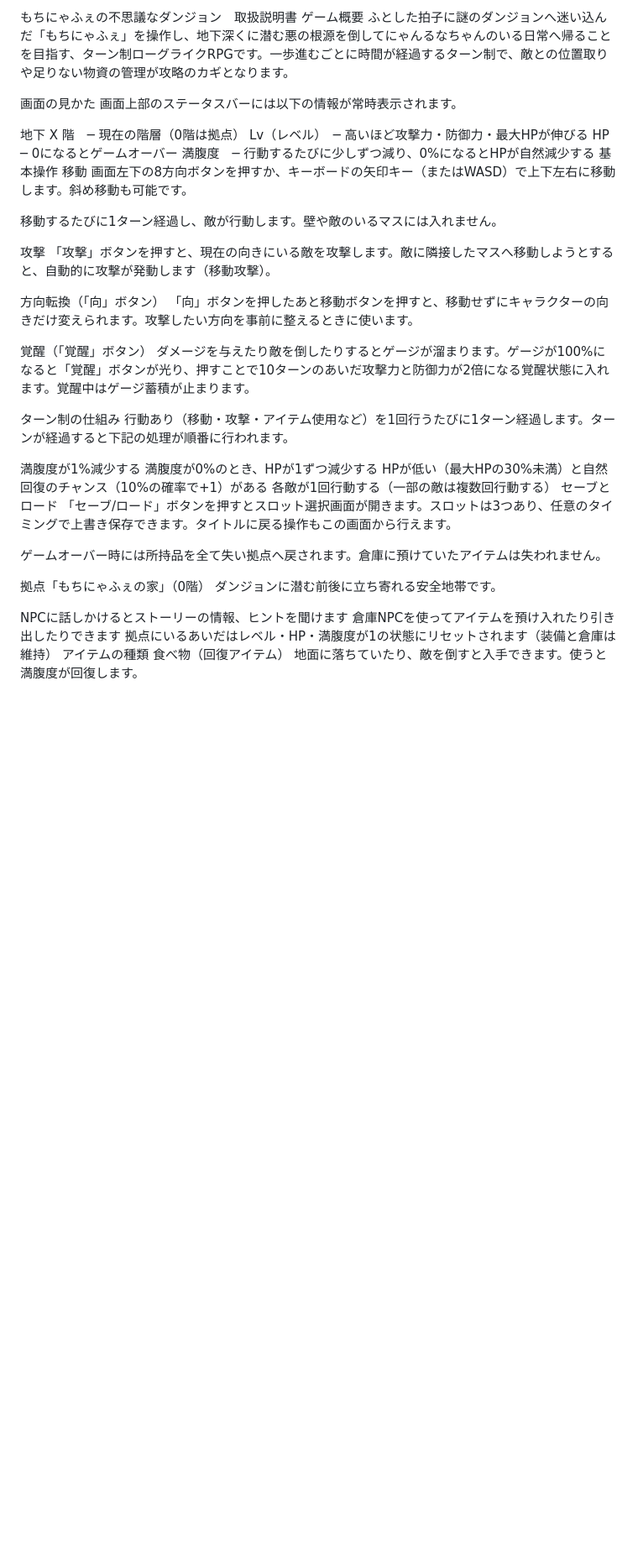
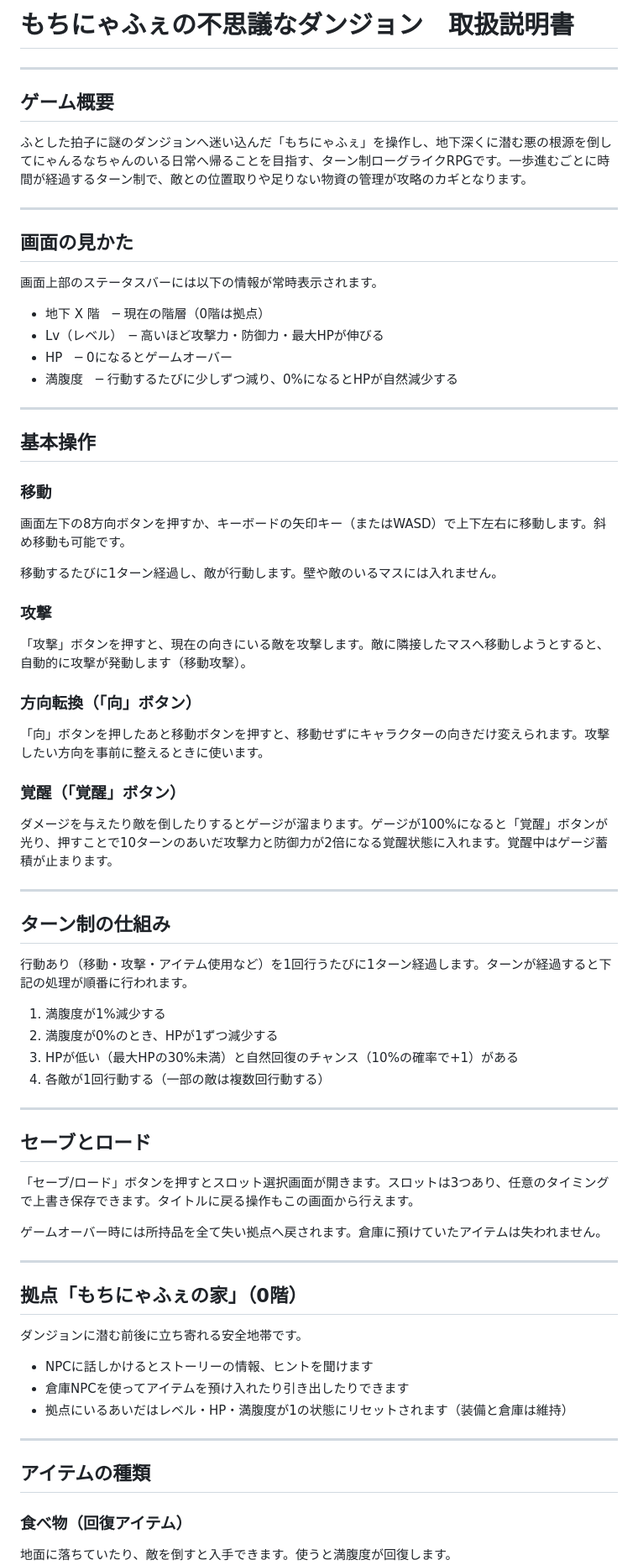
Before and after one commit to Lunaneco/mochidan, a Markdown page: README.md, the part around one of its changes. Shown at 84% size. Rendered like a GitHub page; blank space fills up the shorter version.

```diff
--- a/README.md
+++ b/README.md
@@ -1,48 +1,79 @@
-もちにゃふぇの不思議なダンジョン　取扱説明書
-ゲーム概要
+
+# もちにゃふぇの不思議なダンジョン　取扱説明書
+
+---
+
+## ゲーム概要
+
 ふとした拍子に謎のダンジョンへ迷い込んだ「もちにゃふぇ」を操作し、地下深くに潜む悪の根源を倒してにゃんるなちゃんのいる日常へ帰ることを目指す、ターン制ローグライクRPGです。一歩進むごとに時間が経過するターン制で、敵との位置取りや足りない物資の管理が攻略のカギとなります。
 
-画面の見かた
+---
+
+## 画面の見かた
+
 画面上部のステータスバーには以下の情報が常時表示されます。
 
-地下 X 階　─ 現在の階層（0階は拠点）
-Lv（レベル）　─ 高いほど攻撃力・防御力・最大HPが伸びる
-HP　─ 0になるとゲームオーバー
-満腹度　─ 行動するたびに少しずつ減り、0%になるとHPが自然減少する
-基本操作
-移動
+- 地下 X 階　─ 現在の階層（0階は拠点）
+- Lv（レベル）　─ 高いほど攻撃力・防御力・最大HPが伸びる
+- HP　─ 0になるとゲームオーバー
+- 満腹度　─ 行動するたびに少しずつ減り、0%になるとHPが自然減少する
+
+---
+
+## 基本操作
+
+### 移動
+
 画面左下の8方向ボタンを押すか、キーボードの矢印キー（またはWASD）で上下左右に移動します。斜め移動も可能です。
 
 移動するたびに1ターン経過し、敵が行動します。壁や敵のいるマスには入れません。
 
-攻撃
+### 攻撃
+
 「攻撃」ボタンを押すと、現在の向きにいる敵を攻撃します。敵に隣接したマスへ移動しようとすると、自動的に攻撃が発動します（移動攻撃）。
 
-方向転換（「向」ボタン）
+### 方向転換（「向」ボタン）
+
 「向」ボタンを押したあと移動ボタンを押すと、移動せずにキャラクターの向きだけ変えられます。攻撃したい方向を事前に整えるときに使います。
 
-覚醒（「覚醒」ボタン）
+### 覚醒（「覚醒」ボタン）
+
 ダメージを与えたり敵を倒したりするとゲージが溜まります。ゲージが100%になると「覚醒」ボタンが光り、押すことで10ターンのあいだ攻撃力と防御力が2倍になる覚醒状態に入れます。覚醒中はゲージ蓄積が止まります。
 
-ターン制の仕組み
+---
+
+## ターン制の仕組み
+
 行動あり（移動・攻撃・アイテム使用など）を1回行うたびに1ターン経過します。ターンが経過すると下記の処理が順番に行われます。
 
-満腹度が1%減少する
-満腹度が0%のとき、HPが1ずつ減少する
-HPが低い（最大HPの30%未満）と自然回復のチャンス（10%の確率で+1）がある
-各敵が1回行動する（一部の敵は複数回行動する）
-セーブとロード
+1. 満腹度が1%減少する
+2. 満腹度が0%のとき、HPが1ずつ減少する
+3. HPが低い（最大HPの30%未満）と自然回復のチャンス（10%の確率で+1）がある
+4. 各敵が1回行動する（一部の敵は複数回行動する）
+
+---
+
+## セーブとロード
+
 「セーブ/ロード」ボタンを押すとスロット選択画面が開きます。スロットは3つあり、任意のタイミングで上書き保存できます。タイトルに戻る操作もこの画面から行えます。
 
 ゲームオーバー時には所持品を全て失い拠点へ戻されます。倉庫に預けていたアイテムは失われません。
 
-拠点「もちにゃふぇの家」（0階）
+---
+
+## 拠点「もちにゃふぇの家」（0階）
+
 ダンジョンに潜む前後に立ち寄れる安全地帯です。
 
-NPCに話しかけるとストーリーの情報、ヒントを聞けます
-倉庫NPCを使ってアイテムを預け入れたり引き出したりできます
-拠点にいるあいだはレベル・HP・満腹度が1の状態にリセットされます（装備と倉庫は維持）
-アイテムの種類
-食べ物（回復アイテム）
+- NPCに話しかけるとストーリーの情報、ヒントを聞けます
+- 倉庫NPCを使ってアイテムを預け入れたり引き出したりできます
+- 拠点にいるあいだはレベル・HP・満腹度が1の状態にリセットされます（装備と倉庫は維持）
+
+---
+
+## アイテムの種類
+
+### 食べ物（回復アイテム）
+
 地面に落ちていたり、敵を倒すと入手できます。使うと満腹度が回復します。
 
```
Also changed, not shown: other parts of README.md (+92 -54 lines).
